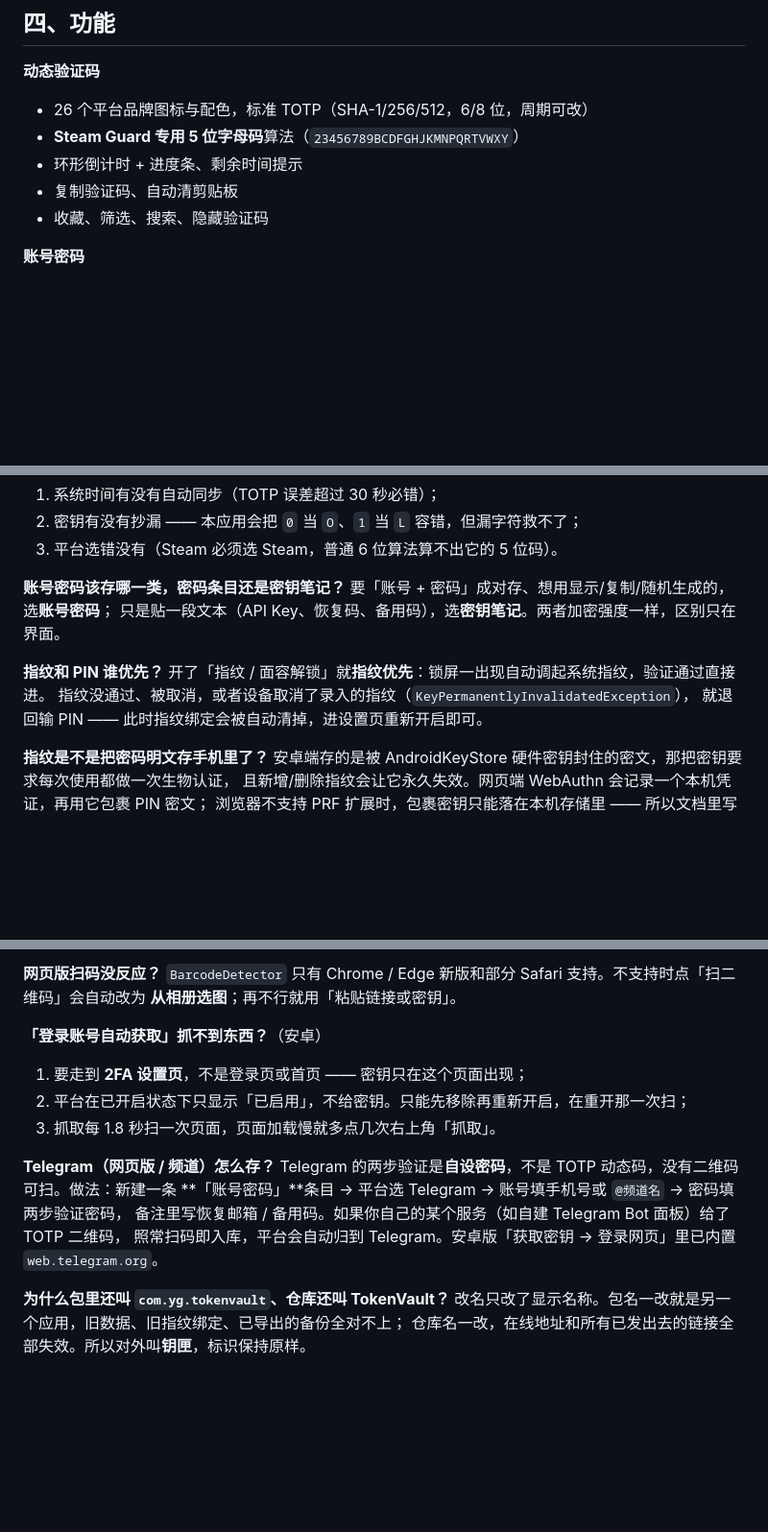
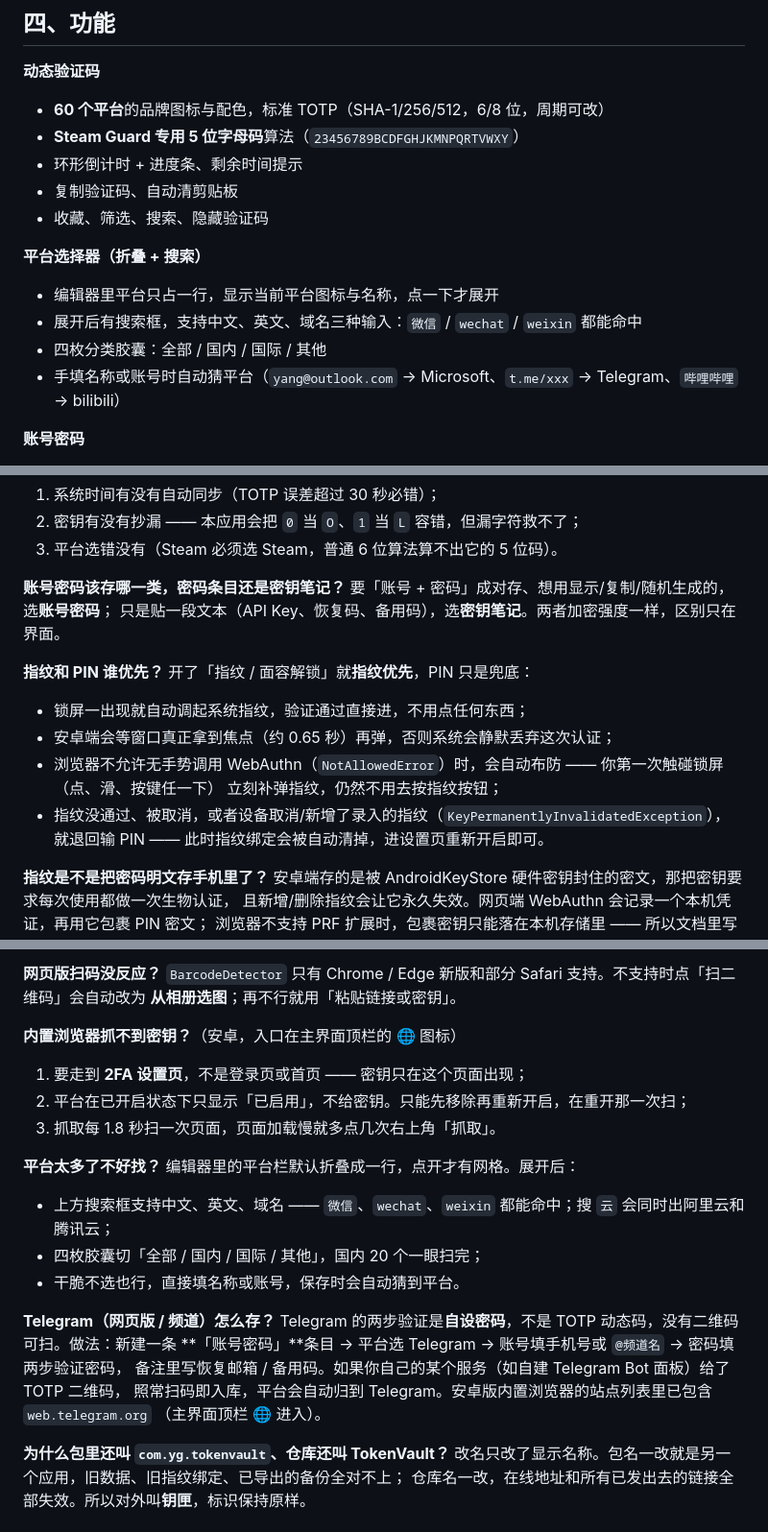
Before and after one commit to andhirtion/TokenVault, a Markdown page: README.md, 3 parts joined by grey strips. Shown at 96% size. GitHub-like rendering; blank space fills up the shorter version.

```diff
--- a/README.md
+++ b/README.md
@@ -158,11 +169,17 @@ bash tools/build_apk.sh test       # 跑 33 项 JVM 单元测试
 ## 四、功能
 
 **动态验证码**
-- 26 个平台品牌图标与配色，标准 TOTP（SHA-1/256/512，6/8 位，周期可改）
+- **60 个平台**的品牌图标与配色，标准 TOTP（SHA-1/256/512，6/8 位，周期可改）
 - **Steam Guard 专用 5 位字母码**算法（`23456789BCDFGHJKMNPQRTVWXY`）
 - 环形倒计时 + 进度条、剩余时间提示
 - 复制验证码、自动清剪贴板
 - 收藏、筛选、搜索、隐藏验证码
+
+**平台选择器（折叠 + 搜索）**
+- 编辑器里平台只占一行，显示当前平台图标与名称，点一下才展开
+- 展开后有搜索框，支持中文、英文、域名三种输入：`微信` / `wechat` / `weixin` 都能命中
+- 四枚分类胶囊：全部 / 国内 / 国际 / 其他
+- 手填名称或账号时自动猜平台（`yang@outlook.com` → Microsoft、`t.me/xxx` → Telegram、`哔哩哔哩` → bilibili）
 
 **账号密码**
 - 密码字段默认打码，右侧「显示 / 隐藏」切换、「复制」一键进剪贴板
@@ -298,9 +331,13 @@ Cloudflare · Notion · Proton · Epic Games · Instagram · Xbox · Twitter ·
 只是贴一段文本（API Key、恢复码、备用码），选**密钥笔记**。两者加密强度一样，区别只在界面。
 
 **指纹和 PIN 谁优先？**
-开了「指纹 / 面容解锁」就**指纹优先**：锁屏一出现自动调起系统指纹，验证通过直接进。
-指纹没通过、被取消，或者设备取消了录入的指纹（`KeyPermanentlyInvalidatedException`），
-就退回输 PIN —— 此时指纹绑定会被自动清掉，进设置页重新开启即可。
+开了「指纹 / 面容解锁」就**指纹优先**，PIN 只是兜底：
+- 锁屏一出现就自动调起系统指纹，验证通过直接进，不用点任何东西；
+- 安卓端会等窗口真正拿到焦点（约 0.65 秒）再弹，否则系统会静默丢弃这次认证；
+- 浏览器不允许无手势调用 WebAuthn（`NotAllowedError`）时，会自动布防 —— 你第一次触碰锁屏（点、滑、按键任一下）
+  立刻补弹指纹，仍然不用去按指纹按钮；
+- 指纹没通过、被取消，或者设备取消/新增了录入的指纹（`KeyPermanentlyInvalidatedException`），
+  就退回输 PIN —— 此时指纹绑定会被自动清掉，进设置页重新开启即可。
 
 **指纹是不是把密码明文存手机里了？**
 安卓端存的是被 AndroidKeyStore 硬件密钥封住的密文，那把密钥要求每次使用都做一次生物认证，
@@ -320,16 +357,23 @@ Cloudflare · Notion · Proton · Epic Games · Instagram · Xbox · Twitter ·
 `BarcodeDetector` 只有 Chrome / Edge 新版和部分 Safari 支持。不支持时点「扫二维码」会自动改为
 **从相册选图**；再不行就用「粘贴链接或密钥」。
 
-**「登录账号自动获取」抓不到东西？**（安卓）
+**内置浏览器抓不到密钥？**（安卓，入口在主界面顶栏的 🌐 图标）
 1. 要走到 **2FA 设置页**，不是登录页或首页 —— 密钥只在这个页面出现；
 2. 平台在已开启状态下只显示「已启用」，不给密钥。只能先移除再重新开启，在重开那一次扫；
 3. 抓取每 1.8 秒扫一次页面，页面加载慢就多点几次右上角「抓取」。
+
+**平台太多了不好找？**
+编辑器里的平台栏默认折叠成一行，点开才有网格。展开后：
+- 上方搜索框支持中文、英文、域名 —— `微信`、`wechat`、`weixin` 都能命中；搜 `云` 会同时出阿里云和腾讯云；
+- 四枚胶囊切「全部 / 国内 / 国际 / 其他」，国内 20 个一眼扫完；
+- 干脆不选也行，直接填名称或账号，保存时会自动猜到平台。
 
 **Telegram（网页版 / 频道）怎么存？**
 Telegram 的两步验证是**自设密码**，不是 TOTP 动态码，没有二维码可扫。做法：新建一条
 **「账号密码」**条目 → 平台选 Telegram → 账号填手机号或 `@频道名` → 密码填两步验证密码，
 备注里写恢复邮箱 / 备用码。如果你自己的某个服务（如自建 Telegram Bot 面板）给了 TOTP 二维码，
-照常扫码即入库，平台会自动归到 Telegram。安卓版「获取密钥 → 登录网页」里已内置 `web.telegram.org`。
+照常扫码即入库，平台会自动归到 Telegram。安卓版内置浏览器的站点列表里已包含 `web.telegram.org`
+（主界面顶栏 🌐 进入）。
 
 **为什么包里还叫 `com.yg.tokenvault`、仓库还叫 TokenVault？**
 改名只改了显示名称。包名一改就是另一个应用，旧数据、旧指纹绑定、已导出的备份全对不上；
```
Also changed, not shown: other parts of README.md (+58 -19 lines).
